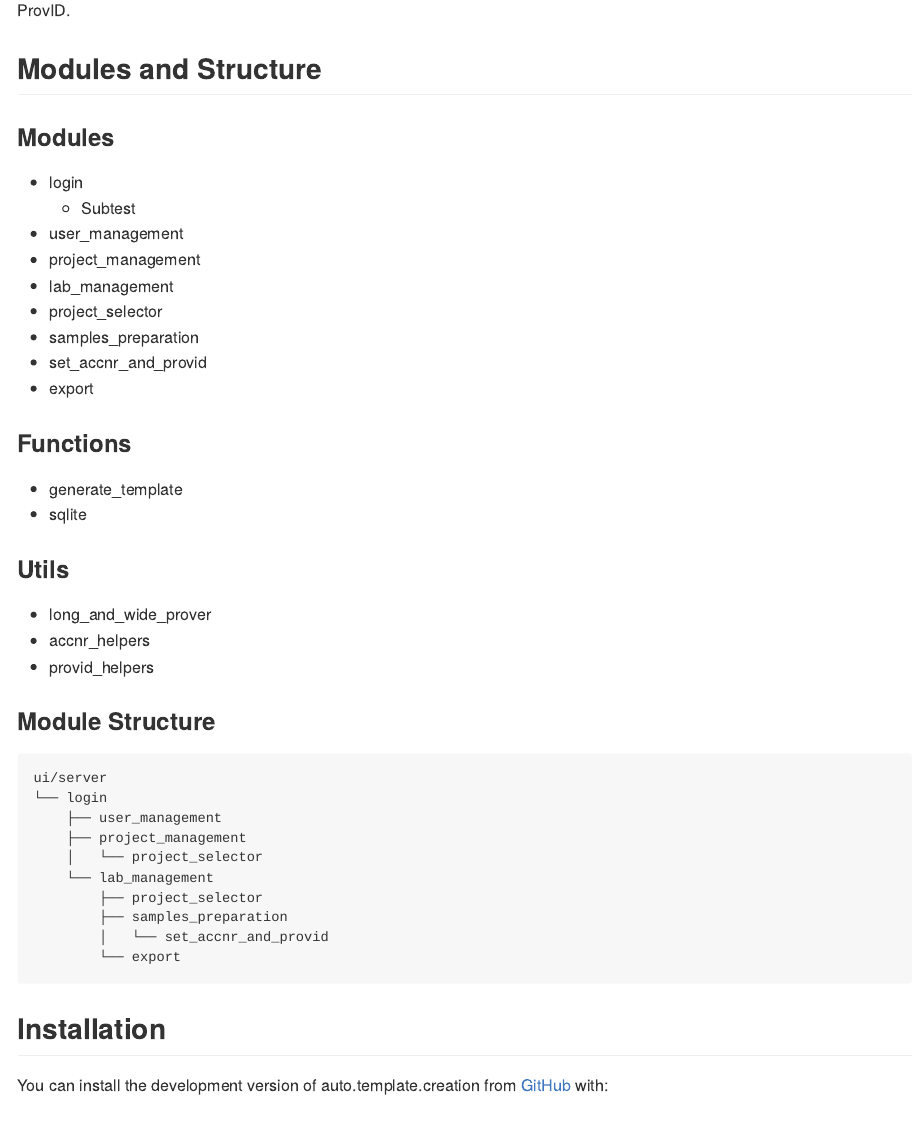
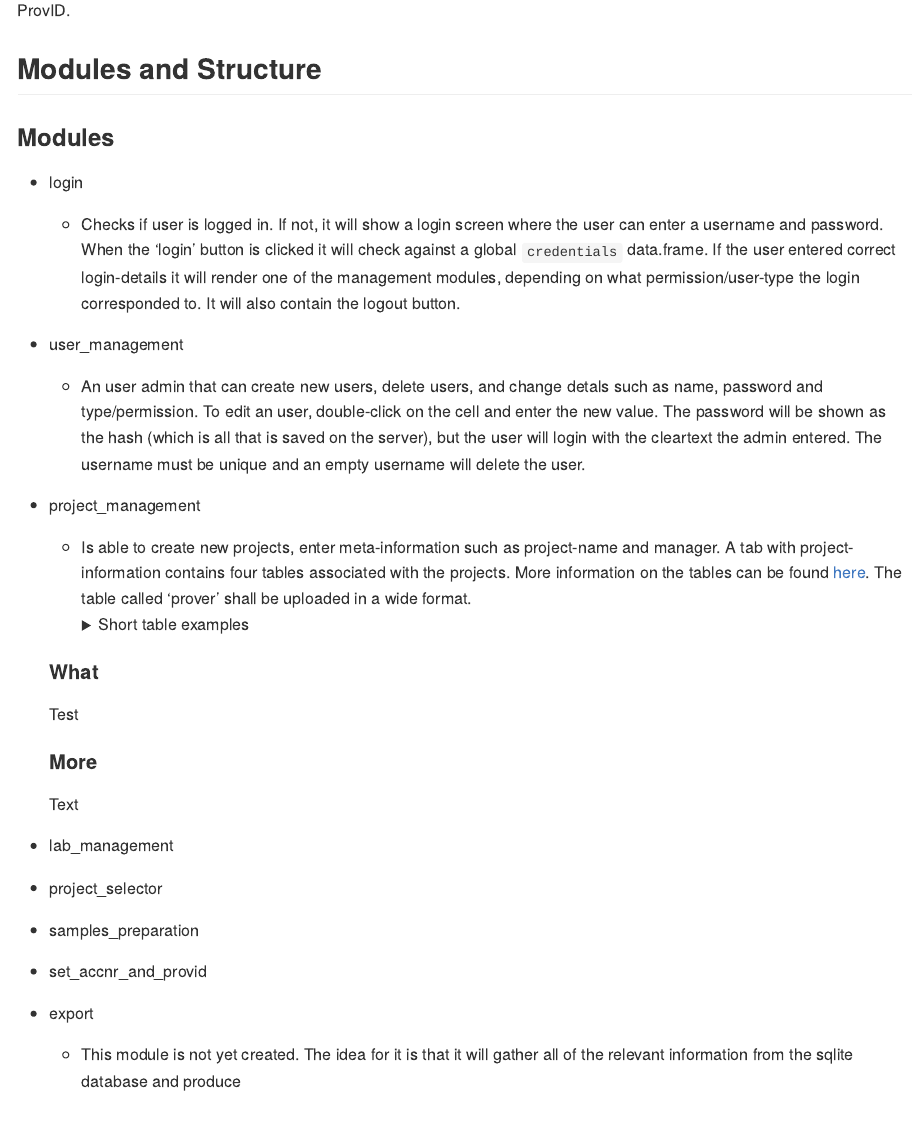
Before and after one commit to mskoldSU/lab_templates, an R Markdown document (auto.template.creation/README.Rmd): the page in a window 1100 px wide, from 140 px down. The pictures show the output file auto.template.creation/README.md that the author committed with the source, drawn offline in the style of GitHub.

Commit message:
Update readme

```diff
--- a/auto.template.creation/README.Rmd
+++ b/auto.template.creation/README.Rmd
@@ -25,14 +25,28 @@ The goal of auto.template.creation is to automate the process of generating anal
 ### Modules
 
 * login
-  - Subtest
+  - Checks if user is logged in. If not, it will show a login screen where the user can enter a username and password. When the 'login' button is clicked it will check against a global `credentials` data.frame. If the user entered correct login-details it will render one of the management modules, depending on what permission/user-type the login corresponded to. It will also contain the logout button.
 * user_management
+  - An user admin that can create new users, delete users, and change detals such as name, password and type/permission. To edit an user, double-click on the cell and enter the new value. The password will be shown as the hash (which is all that is saved on the server), but the user will login with the cleartext the admin entered. The username must be unique and an empty username will delete the user.
 * project_management
+  - Is able to create new projects, enter meta-information such as project-name and manager. A tab with project-information contains four tables associated with the projects. More information on the tables can be found  [here](https://github.com/mskoldSU/lab_templates/issues/4#issuecomment-1195653136). The table called 'prover' shall be uploaded in a wide format.
+  <details>
+  <summary>
+  Short table examples
+  </summary>
+
+  #### What
+  Test
+
+  #### More
+  Text
+  </details>
 * lab_management
 * project_selector
 * samples_preparation
 * set\_accnr\_and\_provid
 * export
+  - This module is not yet created. The idea for it is that it will gather all of the relevant information from the sqlite database and produce
 
 ### Functions
 * generate_template
```
Also changed, not shown: auto.template.creation/README.md.
